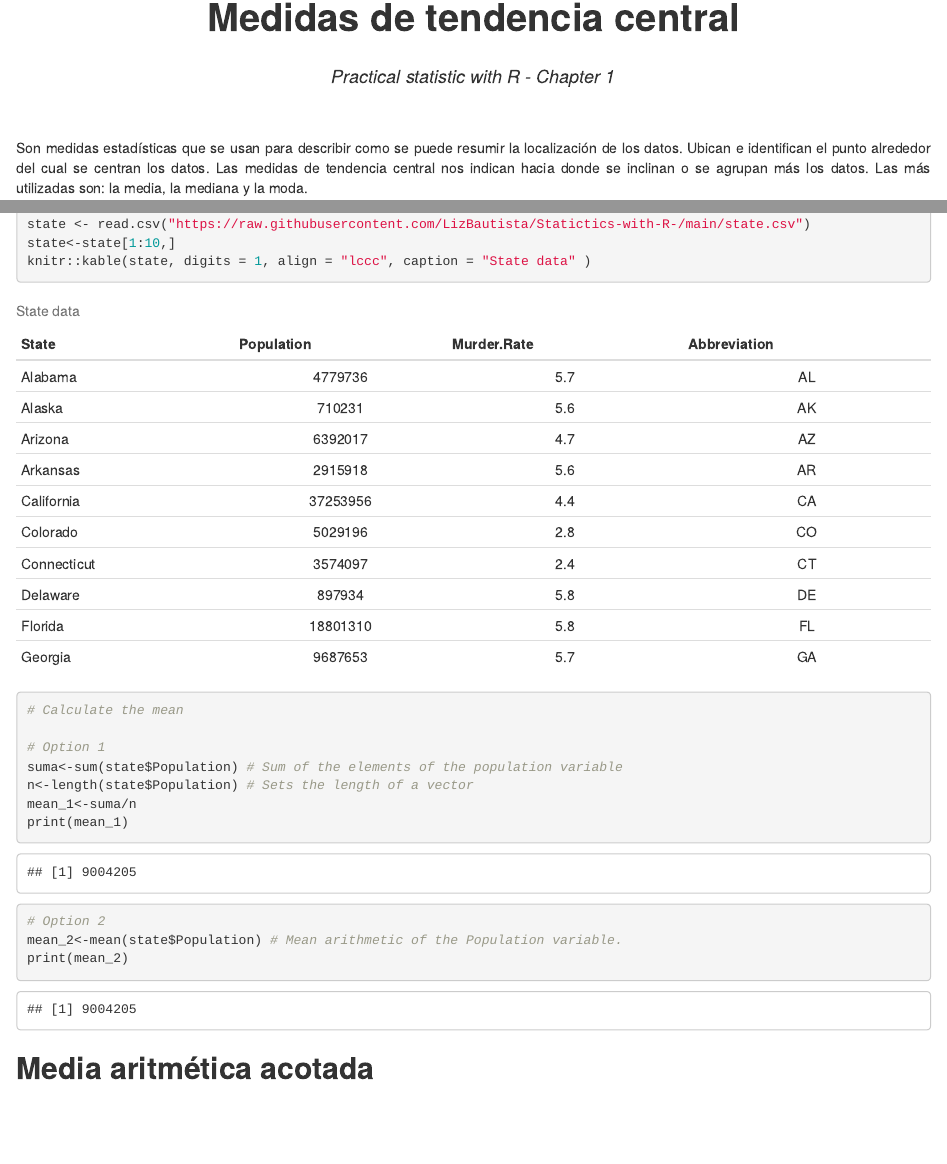
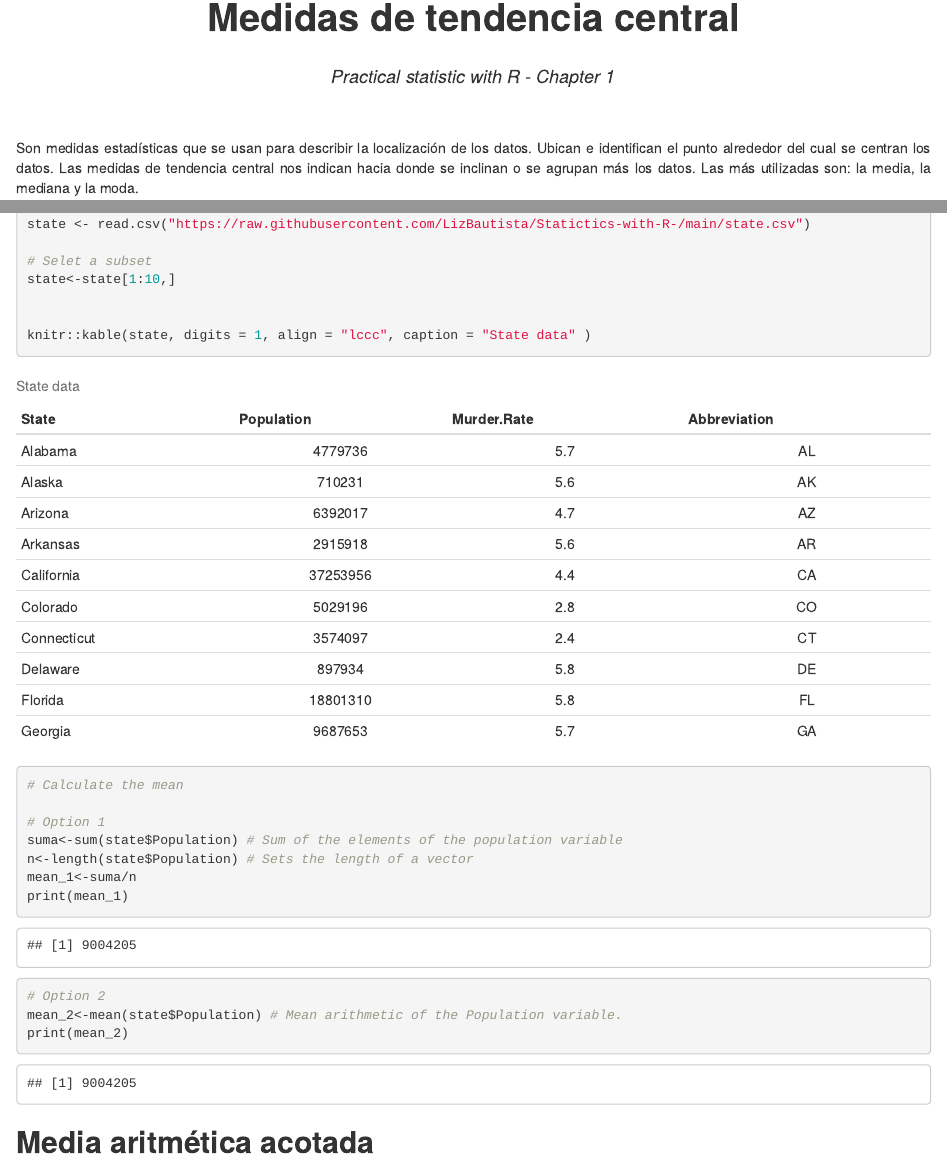
Before and after one commit to LizBautista/Statictics-with-R-, an R Markdown document (Medida de tendencia central.Rmd): the page in a window 1100 px wide, from 70 px down, and a second part further down, joined at a grey line. Rendered offline with R 4.5, knitr and Pandoc, with nearby package versions.

Commit message:
Update Medida de tendencia central.Rmd

````diff
--- a/Medida de tendencia central.Rmd
+++ b/Medida de tendencia central.Rmd
@@ -20,7 +20,7 @@
 ```
 <br>
 <br>
-<div style="text-align: justify">Son medidas estadísticas que se usan para describir como se puede resumir la localización de los datos. Ubican e identifican el punto alrededor del cual se centran los datos. Las medidas de tendencia central nos indican hacia donde se inclinan o se agrupan más los datos. Las más utilizadas son: la media, la mediana y la moda.<div/>
+<div style="text-align: justify">Son medidas estadísticas que se usan para describir la localización de los datos. Ubican e identifican el punto alrededor del cual se centran los datos. Las medidas de tendencia central nos indican hacia donde se inclinan o se agrupan más los datos. Las más utilizadas son: la media, la mediana y la moda.<div/>
 <br>
 
 ## **Media aritmética**
@@ -32,9 +32,12 @@
 </center>
 ```{r}
 # Data
+state <- read.csv("https://raw.githubusercontent.com/LizBautista/Statictics-with-R-/main/state.csv")
 
-state <- read.csv("https://raw.githubusercontent.com/LizBautista/Statictics-with-R-/main/state.csv")
+# Selet a subset
 state<-state[1:10,]
+
+
 knitr::kable(state, digits = 1, align = "lccc", caption = "State data" )
 
 # Calculate the mean
````
